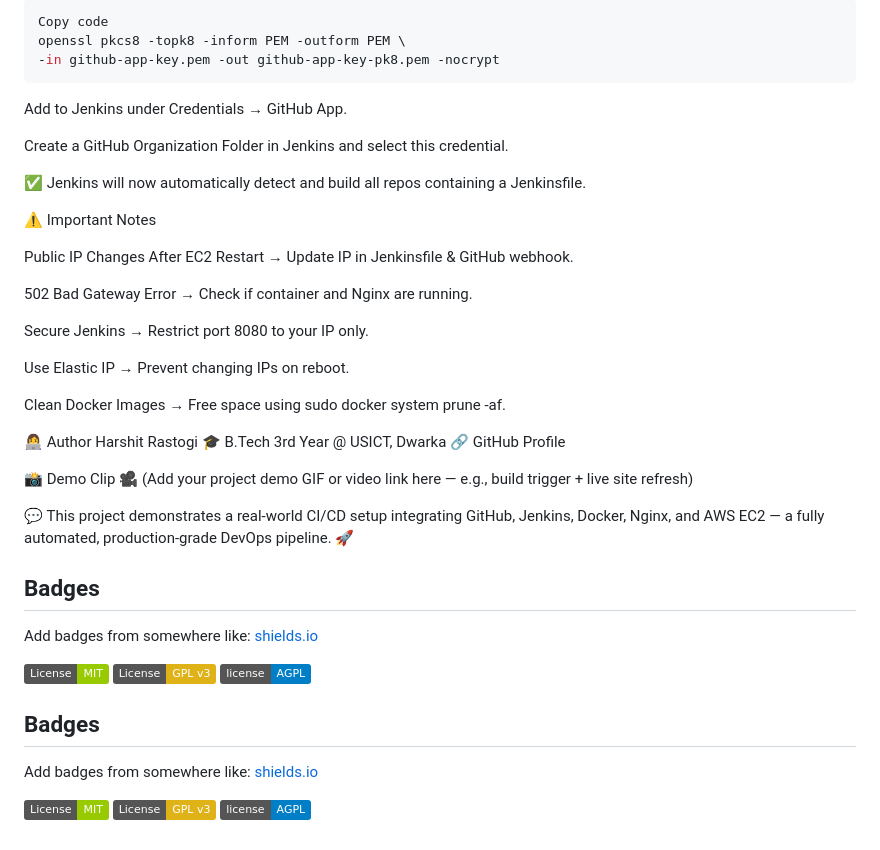
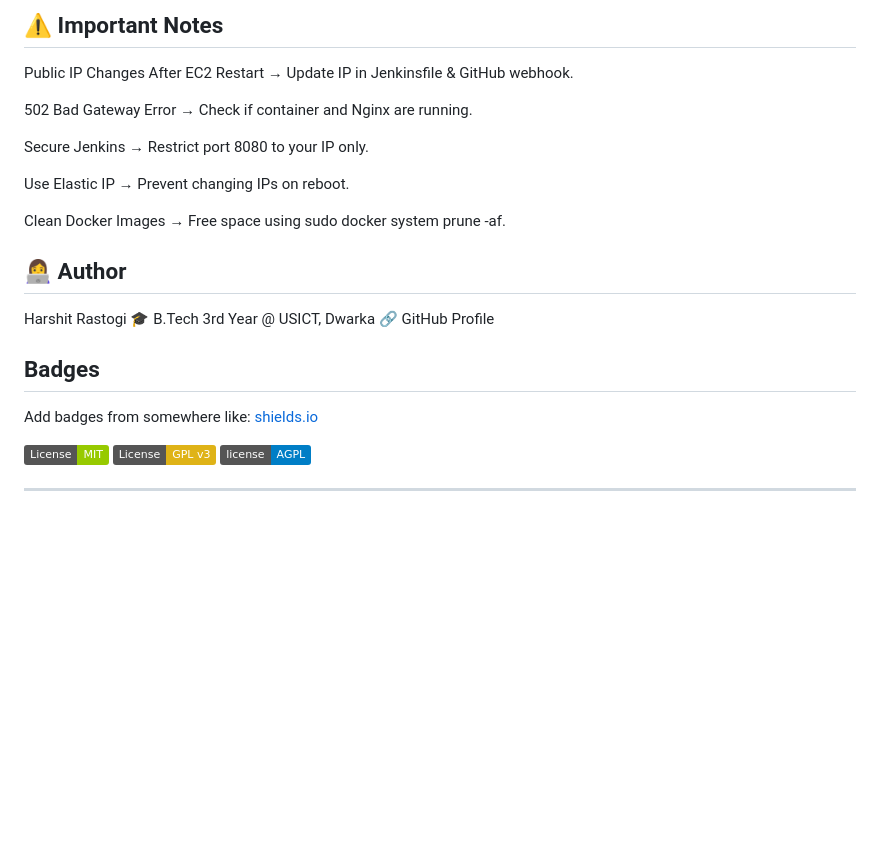
Before and after one commit to harshitmaster8851/devops-pipeline-demo, a Markdown page: README.md, the part around the change printed below. GitHub-like rendering; badges without logos; blank space fills up the shorter version.

Commit message:
Revise CI/CD Pipeline Overview and Steps
Updated the CI/CD pipeline overview and steps in README.md for clarity and organization.

````diff
--- a/README.md
+++ b/README.md
@@ -273,17 +259,5 @@ Convert the key to PKCS#8:
 
-```bash
-Copy code
-openssl pkcs8 -topk8 -inform PEM -outform PEM \
--in github-app-key.pem -out github-app-key-pk8.pem -nocrypt
-```
-
-Add to Jenkins under Credentials → GitHub App.
-
-Create a GitHub Organization Folder in Jenkins and select this credential.
-
-✅ Jenkins will now automatically detect and build all repos containing a Jenkinsfile.
-
-⚠️ Important Notes
+## ⚠️ Important Notes
 
 Public IP Changes After EC2 Restart → Update IP in Jenkinsfile & GitHub webhook.
 
@@ -295,15 +269,12 @@ Use Elastic IP → Prevent changing IPs on reboot.
 
 Clean Docker Images → Free space using sudo docker system prune -af.
 
-👩‍💻 Author
+## 👩‍💻 Author
 Harshit Rastogi
 🎓 B.Tech 3rd Year @ USICT, Dwarka
 🔗 GitHub Profile
 
-📸 Demo Clip
-🎥 (Add your project demo GIF or video link here — e.g., build trigger + live site refresh)
 
-💬 This project demonstrates a real-world CI/CD setup integrating GitHub, Jenkins, Docker, Nginx, and AWS EC2 — a fully automated, production-grade DevOps pipeline. 🚀
 ## Badges
 
 Add badges from somewhere like: [shields.io](https://shields.io/)
@@ -313,10 +284,4 @@ Add badges from somewhere like: [shields.io](https://shields.io/)
 [![AGPL License](https://img.shields.io/badge/license-AGPL-blue.svg)](http://www.gnu.org/licenses/agpl-3.0)
 
 
-## Badges
-
-Add badges from somewhere like: [shields.io](https://shields.io/)
-
-[![MIT License](https://img.shields.io/badge/License-MIT-green.svg)](https://choosealicense.com/licenses/mit/)
-[![GPLv3 License](https://img.shields.io/badge/License-GPL%20v3-yellow.svg)](https://opensource.org/licenses/)
-[![AGPL License](https://img.shields.io/badge/license-AGPL-blue.svg)](http://www.gnu.org/licenses/agpl-3.0)
+****
````
Also changed, not shown: other parts of README.md (+120 -134 lines).
